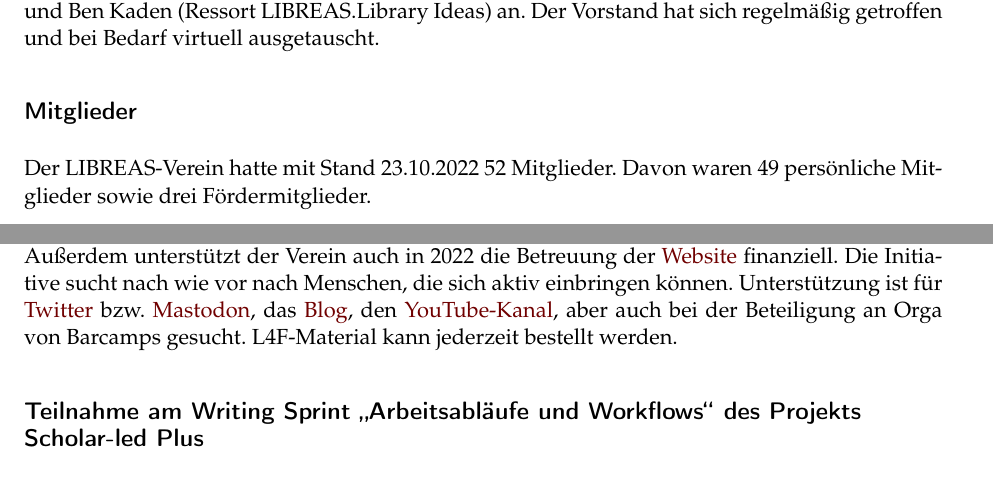
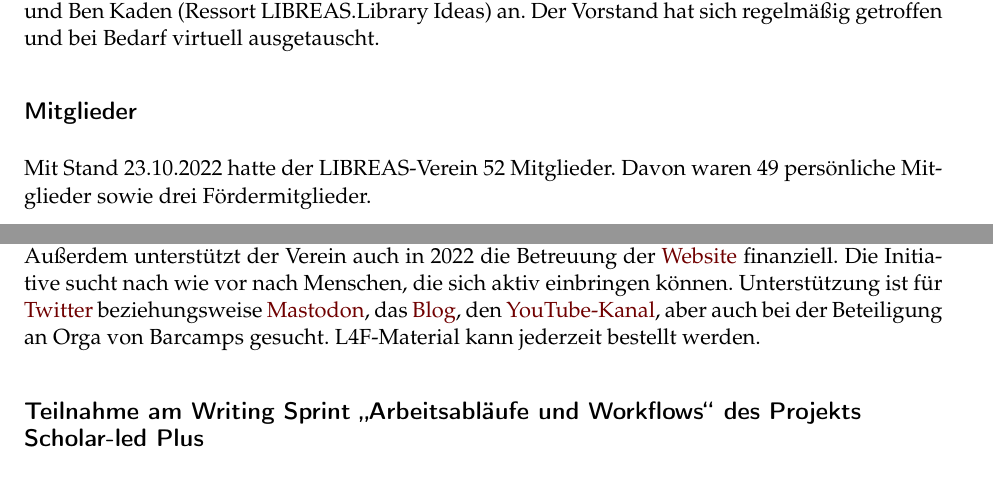
Before and after one commit to libreas/ausgabe43, a LaTeX document (bericht-verein/main.tex): two parts of pages 1 and 3 of 3, joined at a grey line, cut so that both start at the same text. Compiled offline with pdfLaTeX.

Commit message:
update Tätigkeitsbericht LIBREAS. Verein 2022

```diff
--- a/bericht-verein/main.tex
+++ b/bericht-verein/main.tex
@@ -94,7 +94,7 @@
 
 \fancyhead[L]{Vorstand LIBREAS-Verein\\ %author
 LIBREAS. Library Ideas, 43 (2023). % journal, issue, volume.
-\href{https://doi.org/10.18452/...}{\color{black}https://doi.org/10.18452/...}
+\href{https://doi.org/10.18452/27072}{\color{black}https://doi.org/10.18452/27072}
 {}} % doi
 \fancyhead[R]{\thepage} %page number
 \fancyfoot[L] {\ccLogo \ccAttribution\ \href{https://creativecommons.org/licenses/by/4.0/}{\color{black}Creative Commons BY 4.0}}  %licence
@@ -116,8 +116,8 @@
       baseurl={},
       pdflang={de},
       pdfmetalang={de},
-      pdfdoi={10.18452/...},
-      pdfurl={https://doi.org/10.18452/...}
+      pdfdoi={10.18452/27072},
+      pdfurl={https://doi.org/10.18452/27072}
      }
 
 
@@ -162,7 +162,7 @@
 \hypertarget{mitglieder}{%
 \subsection{Mitglieder}\label{mitglieder}}
 
-Der LIBREAS-Verein hatte mit Stand 23.10.2022 52 Mitglieder. Davon waren
+Mit Stand 23.10.2022 hatte der LIBREAS-Verein 52 Mitglieder. Davon waren
 49 persönliche Mitglieder sowie drei Fördermitglieder.
 
 \hypertarget{vereinsfinanzen}{%
@@ -261,7 +261,7 @@
 \href{https://libraries4future.org/}{Website} finanziell. Die Initiative
 sucht nach wie vor nach Menschen, die sich aktiv einbringen können.
 Unterstützung ist für \href{https://twitter.com/Libraries4F}{Twitter}
-bzw. \href{https://climatejustice.global/@libraries4future}{Mastodon},
+beziehungsweise \href{https://climatejustice.global/@libraries4future}{Mastodon},
 das \href{https://libraries4future.org/blog/}{Blog}, den
 \href{https://www.youtube.com/channel/UC2ugDvNT713LndZuONDt8-A}{YouTube-Kanal},
 aber auch bei der Beteiligung an Orga von Barcamps gesucht. L4F-Material
```
Also changed, not shown: bericht-verein/main.md (+2 -2 lines), bericht-verein/meta.tex (+3 -3 lines), bericht-verein/meta.yaml (+1 -1 lines), bericht-verein/main.pdf, bericht-verein/main.tex (2 more changed lines), 1 other file.
